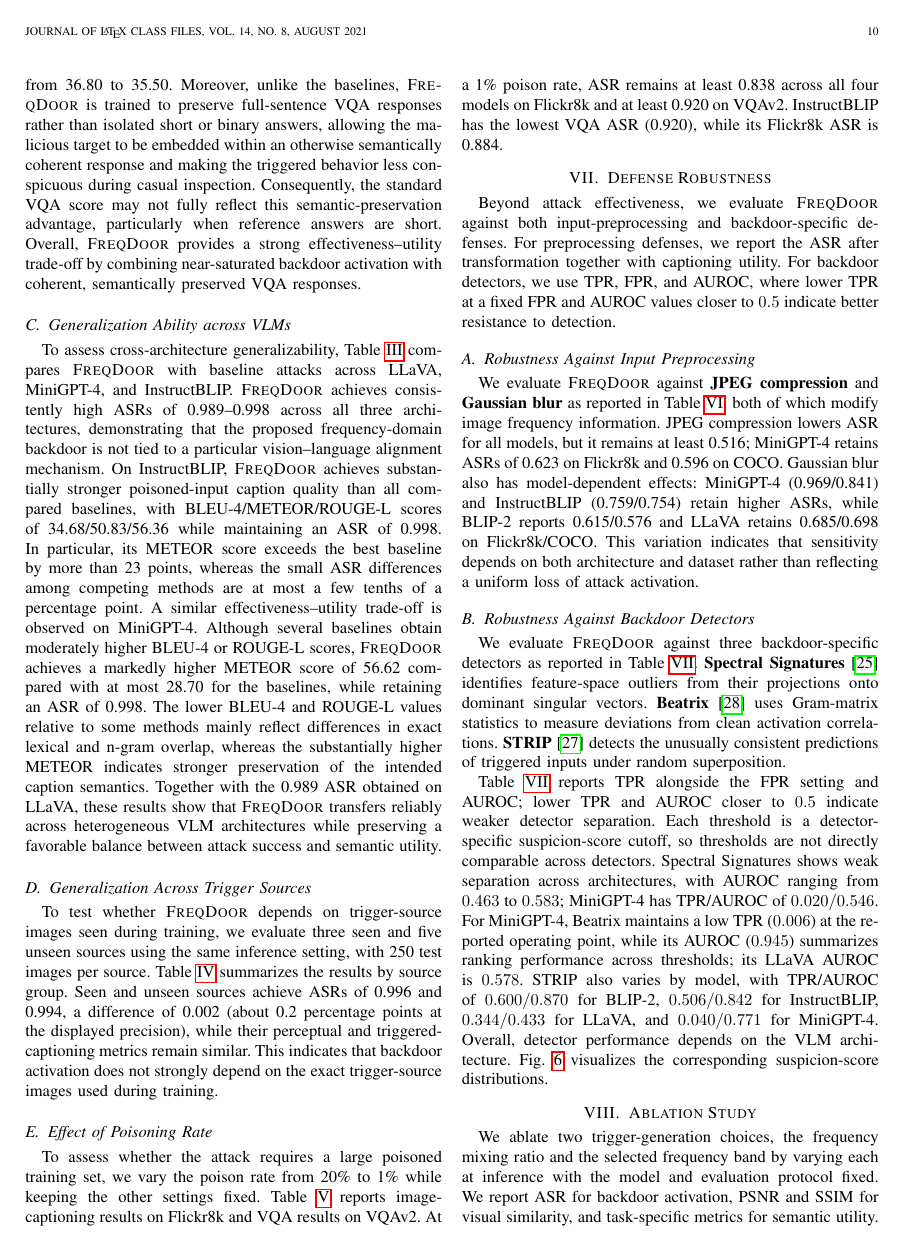
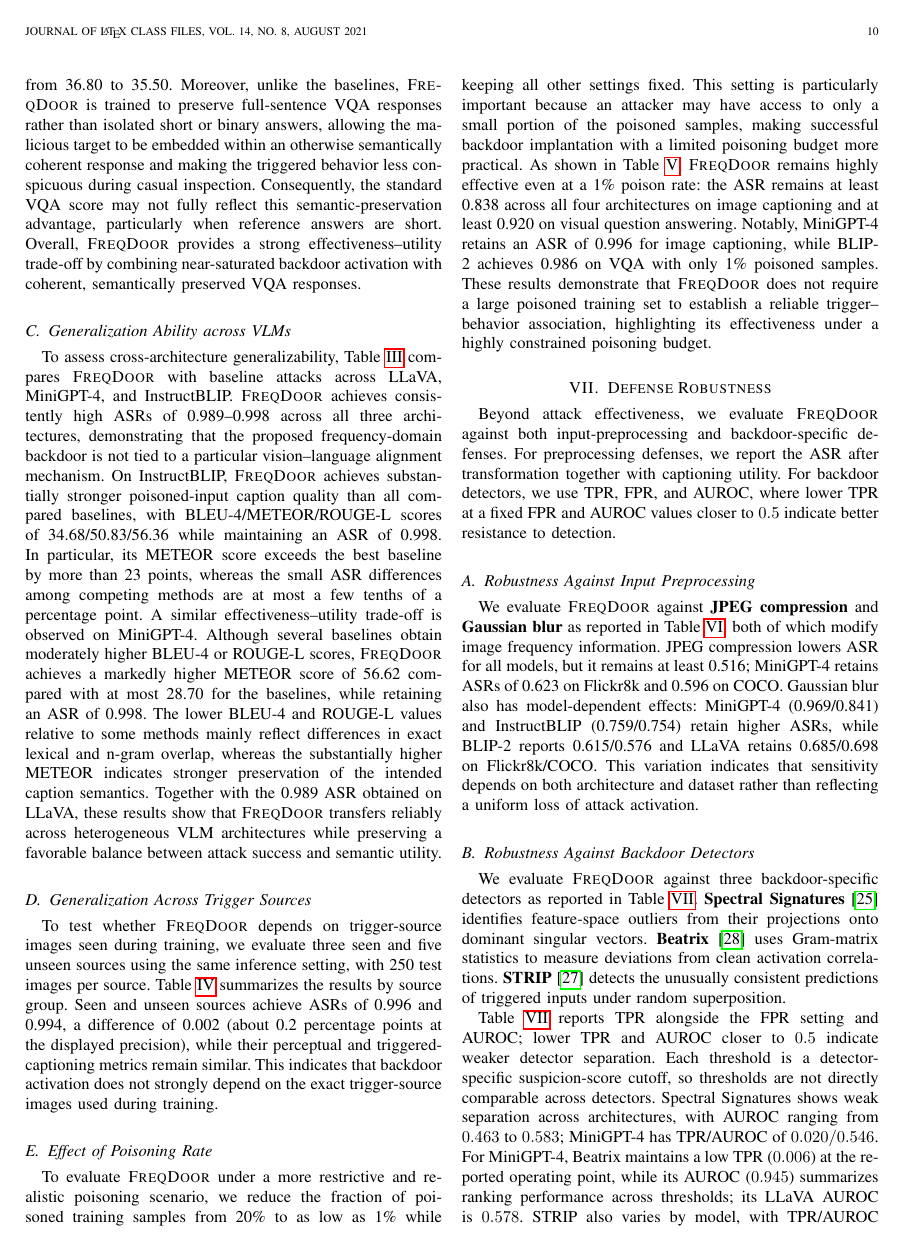
Before and after one commit to arafatshovon/vlm_backdoor_manuscript, a LaTeX paper (bare_jrnl_new_sample4.tex): page 10 of 15. Compiled offline with pdfLaTeX; a missing font is replaced by an installed copy or a similar font; a LaTeX package or settings file that is missing is left out.

Commit message:
Expanation changed for Training sample poison rate

```diff
--- a/bare_jrnl_new_sample4.tex
+++ b/bare_jrnl_new_sample4.tex
@@ -729,7 +729,7 @@ All sources & 8 & 0.995 & 31.44 & 0.858 & 0.103 & 0.143 & 0.567 & 0.552 \\
 \end{table*}
 
 \subsection{Effect of Poisoning Rate}
-To assess whether the attack requires a large poisoned training set, we vary the poison rate from 20\% to 1\% while keeping the other settings fixed. Table~\ref{tab:poison_rate_ablation} reports image-captioning results on Flickr8k and VQA results on VQAv2.
+To evaluate \textsc{FreqDoor} under a more restrictive and realistic poisoning scenario, we reduce the fraction of poisoned training samples from 20\% to as low as 1\% while keeping all other settings fixed. This setting is particularly important because an attacker may have access to only a small portion of the poisoned samples, making successful backdoor implantation with a limited poisoning budget more practical. As shown in Table~\ref{tab:poison_rate_ablation}, \textsc{FreqDoor} remains highly effective even at a 1\% poison rate: the ASR remains at least 0.838 across all four architectures on image captioning and at least 0.920 on visual question answering. Notably, MiniGPT-4 retains an ASR of 0.996 for image captioning, while BLIP-2 achieves 0.986 on VQA with only 1\% poisoned samples. These results demonstrate that \textsc{FreqDoor} does not require a large poisoned training set to establish a reliable trigger--behavior association, highlighting its effectiveness under a highly constrained poisoning budget.
 \begin{table*}[!t]
 \centering
 \caption{Effect of training-data poison rate on image captioning and visual question answering. Clean and Poisoned columns report task-quality metrics for clean and triggered inputs, respectively.}
@@ -781,7 +781,7 @@ To assess whether the attack requires a large poisoned training set, we vary the
 \end{tabular}%
 }
 \end{table*}
-At a 1\% poison rate, ASR remains at least 0.838 across all four models on Flickr8k and at least 0.920 on VQAv2. InstructBLIP has the lowest VQA ASR (0.920), while its Flickr8k ASR is 0.884.
+% At a 1\% poison rate, ASR remains at least 0.838 across all four models on Flickr8k and at least 0.920 on VQAv2. InstructBLIP has the lowest VQA ASR (0.920), while its Flickr8k ASR is 0.884.
 
 \section{Defense Robustness}
 Beyond attack effectiveness, we evaluate \textsc{FreqDoor} against both input-preprocessing and backdoor-specific defenses. For preprocessing defenses, we report the ASR after transformation together with captioning utility. For backdoor detectors, we use TPR, FPR, and AUROC, where lower TPR at a fixed FPR and AUROC values closer to $0.5$ indicate better resistance to detection.
```
Also changed, not shown: bare_jrnl_new_sample4.tex (2 more changed lines).
